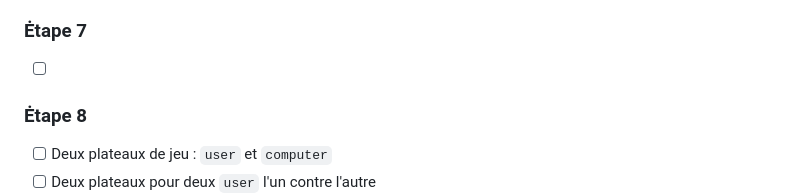
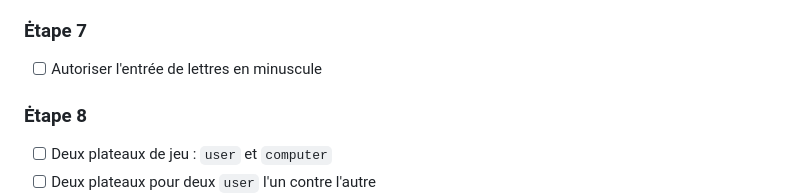
Before and after one commit to leabeaubois/Battleship, a Markdown page: readme.md, the part around the change. Rendered like a GitHub page.

Commit message:
Last edit, presentation

```diff
--- a/readme.md
+++ b/readme.md
@@ -56,7 +56,7 @@ Algorithme du jeu en place. Prochaine étape, évoluer vers :
 - [ ] Répartitions des blocs en class
 
 ### Ėtape 7
-- [ ]
+- [ ] Autoriser l'entrée de lettres en minuscule
 
 ### Ėtape 8
 - [ ] Deux plateaux de jeu : ``user`` et ``computer``
```
